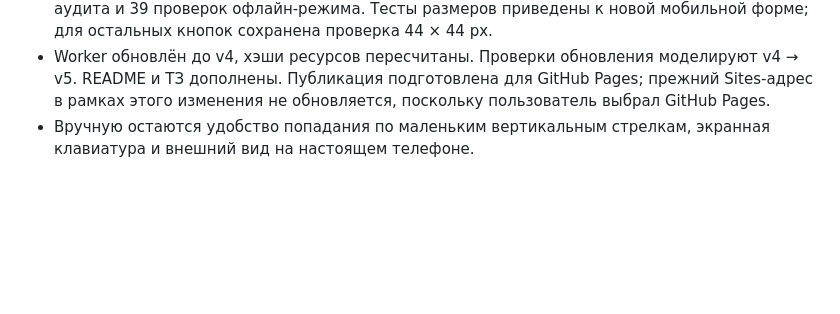
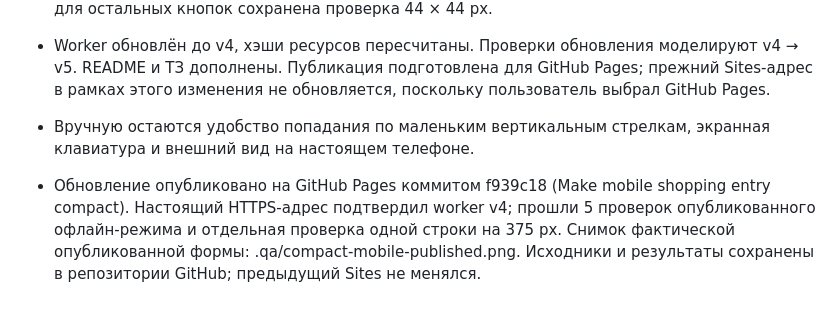
Before and after one commit to lk7275932-ops/plan-pokupok, a Markdown page: plan.md, the part around the change. Rendered like a GitHub page; blank space fills up the shorter version.

Commit message:
Record compact mobile deployment checks

```diff
--- a/plan.md
+++ b/plan.md
@@ -448,3 +448,5 @@ SecurityError/QuotaExceededError и запреты чтения/записи и
 - Повторно прошли 14 проверок стрелок, 51 основной браузерной проверки, 22 проверки аудита и 39 проверок офлайн-режима. Тесты размеров приведены к новой мобильной форме; для остальных кнопок сохранена проверка 44 × 44 px.
 - Worker обновлён до v4, хэши ресурсов пересчитаны. Проверки обновления моделируют v4 → v5. README и ТЗ дополнены. Публикация подготовлена для GitHub Pages; прежний Sites-адрес в рамках этого изменения не обновляется, поскольку пользователь выбрал GitHub Pages.
 - Вручную остаются удобство попадания по маленьким вертикальным стрелкам, экранная клавиатура и внешний вид на настоящем телефоне.
+
+- Обновление опубликовано на GitHub Pages коммитом f939c18 (Make mobile shopping entry compact). Настоящий HTTPS-адрес подтвердил worker v4; прошли 5 проверок опубликованного офлайн-режима и отдельная проверка одной строки на 375 px. Снимок фактической опубликованной формы: .qa/compact-mobile-published.png. Исходники и результаты сохранены в репозитории GitHub; предыдущий Sites не менялся.
```
